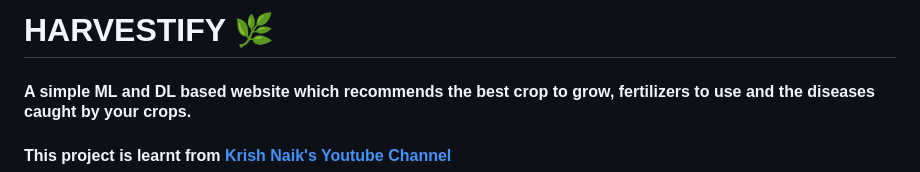
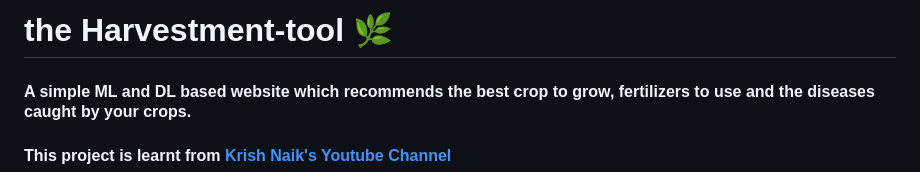
Before and after one commit to yashupadhyayy1/the-harvestment-tool, a Markdown page: README.md, the part around the change. Rendered like a GitHub page.

```diff
--- a/README.md
+++ b/README.md
@@ -1,4 +1,4 @@
-# HARVESTIFY 🌿
+# the Harvestment-tool 🌿
 #### A simple ML and DL based website which recommends the best crop to grow, fertilizers to use and the diseases caught by your crops.
 
 
```
